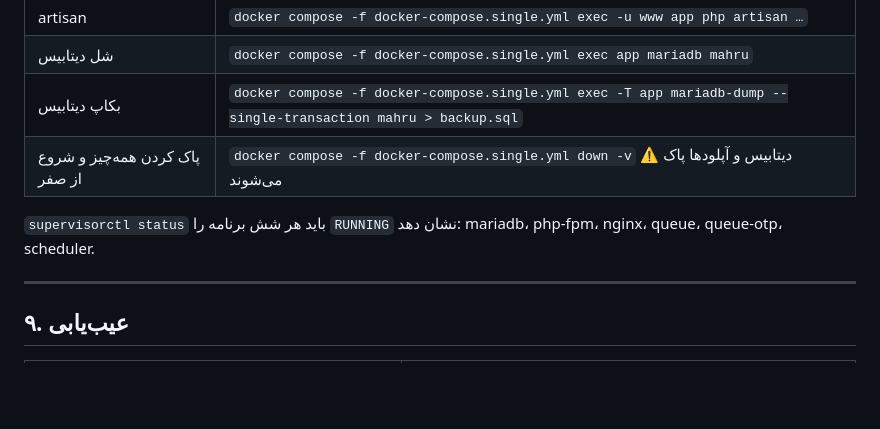
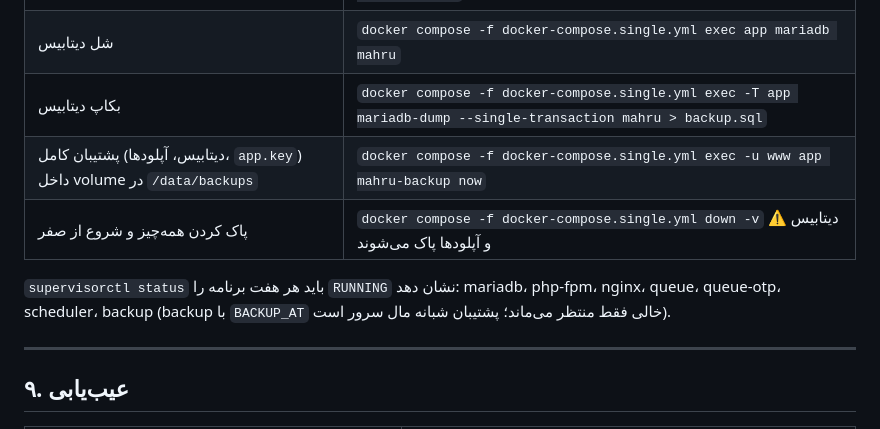
Before and after one commit to abolfazl19910r/Beauty-Salon, a Markdown page: docs/deployment/DOCKER_DESKTOP.md, the part around one of its changes. Drawn GitHub-style; blank space fills up the shorter version.

```diff
--- a/docs/deployment/DOCKER_DESKTOP.md
+++ b/docs/deployment/DOCKER_DESKTOP.md
@@ -202,9 +203,11 @@ docker compose -f docker-compose.single.yml exec -u www app php artisan push:tes
 | artisan | `docker compose -f docker-compose.single.yml exec -u www app php artisan …` |
 | شل دیتابیس | `docker compose -f docker-compose.single.yml exec app mariadb mahru` |
 | بکاپ دیتابیس | `docker compose -f docker-compose.single.yml exec -T app mariadb-dump --single-transaction mahru > backup.sql` |
+| پشتیبان کامل (دیتابیس، آپلودها، `app.key`) داخل volume در `/data/backups` | `docker compose -f docker-compose.single.yml exec -u www app mahru-backup now` |
 | پاک کردن همه‌چیز و شروع از صفر | `docker compose -f docker-compose.single.yml down -v` ⚠️ دیتابیس و آپلودها پاک می‌شوند |
 
-`supervisorctl status` باید هر شش برنامه را `RUNNING` نشان دهد: mariadb، php-fpm، nginx، queue، queue-otp، scheduler.
+`supervisorctl status` باید هر هفت برنامه را `RUNNING` نشان دهد: mariadb، php-fpm، nginx، queue، queue-otp، scheduler، backup
+(backup با `BACKUP_AT` خالی فقط منتظر می‌ماند؛ پشتیبان شبانه مال سرور است).
 
 ---
 
```
Also changed, not shown: other parts of docs/deployment/DOCKER_DESKTOP.md (+3 -2 lines), docs/deployment/ARVAN_SERVER.md (added, +346 -0 lines), docs/deployment/BACKUP.md (+7 -1 lines).
